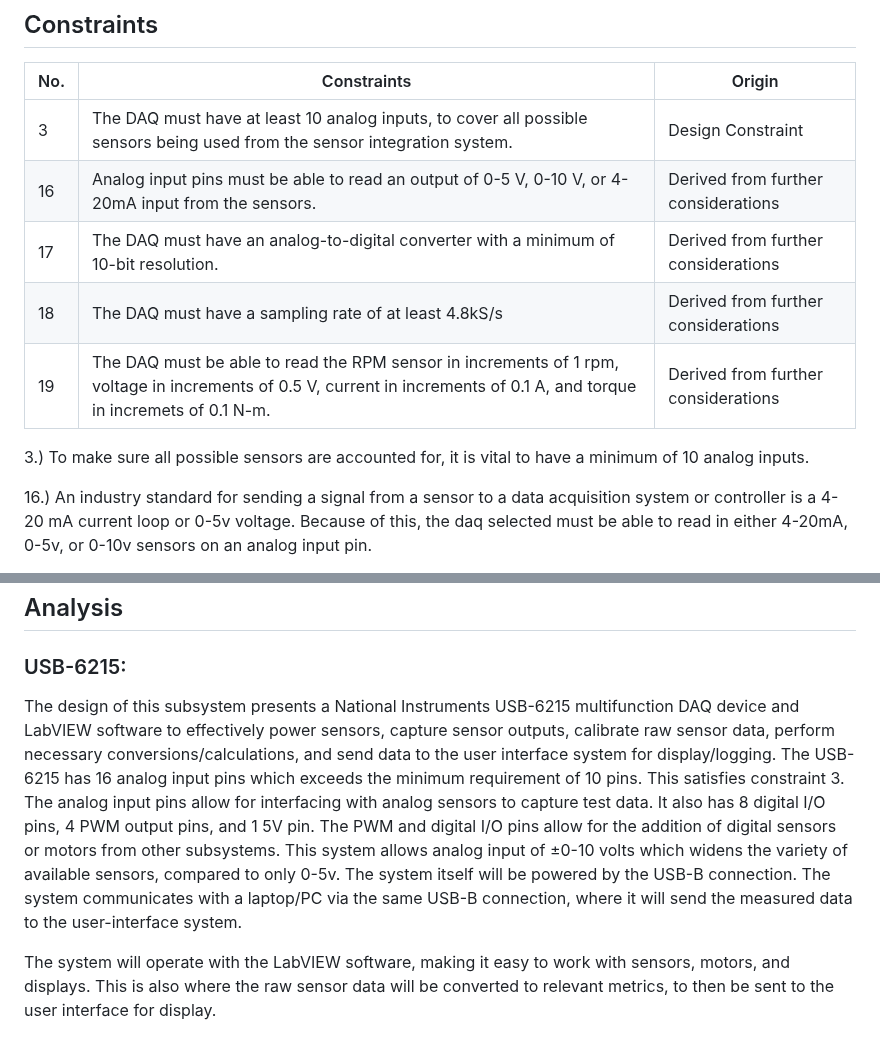
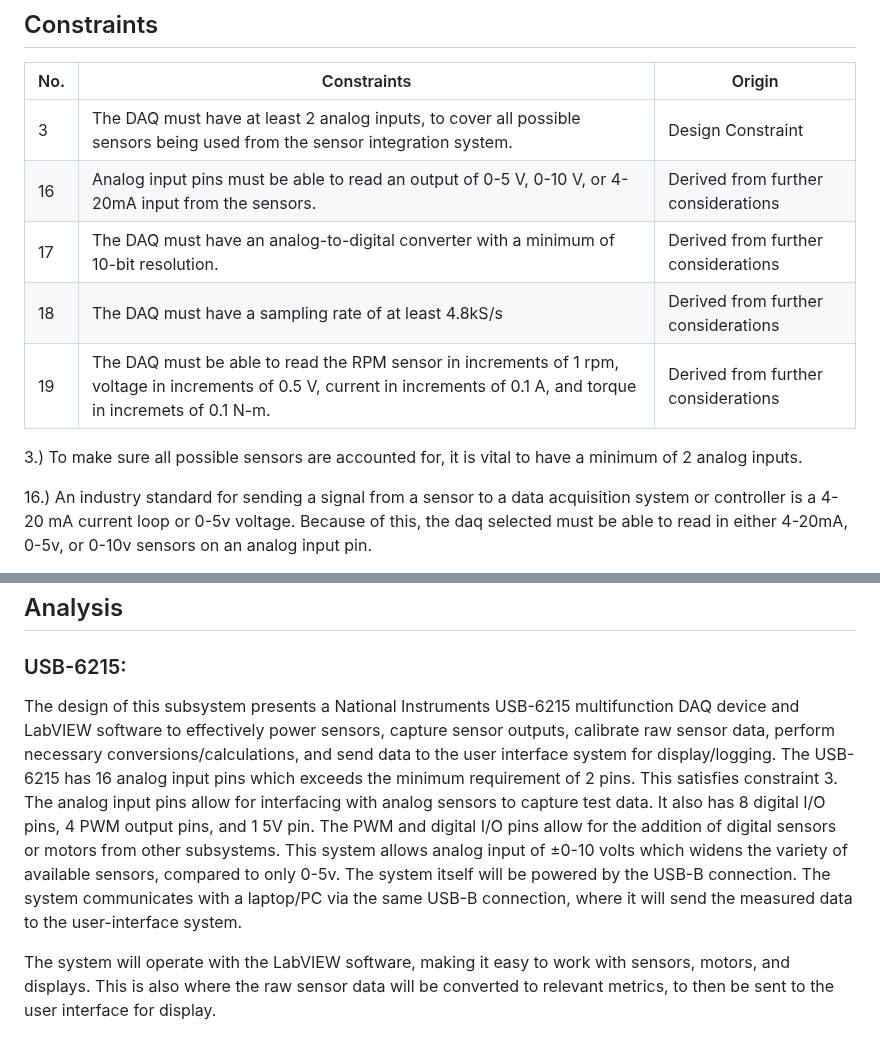
Before and after one commit to Dylan2432/S24_Team3_EV_Motorcycle_Chassis_Dynamometer, a Markdown page: Documentation/Signoffs/Create DAQ Subsystem.md, 2 parts joined by grey strips. GitHub-like rendering.

Commit message:
Update Create DAQ Subsystem.md
Update to constraint 3.

The reason for the need of a minimum 10 analog inputs was a suggestion from Jesse, as we originally thought we would need more than 2 inputs.  The constraint has been updated

The reason that we have decided to use the USB-6215, compared to other products such as the USB-6003, is due to the fact that it has 4 PWM Outputs, which will be needed in other subsystems.  This product also provides excellent resolution which will allow us to get a precise measure compared to real time.  This product was also approved by Jesse when brought to his attention.

```diff
--- a/Documentation/Signoffs/Create DAQ Subsystem.md
+++ b/Documentation/Signoffs/Create DAQ Subsystem.md
@@ -7,14 +7,14 @@ The primary function of the data acquisition (DAQ) is capturing and displaying r
 ## Constraints
 |No.        |Constraints   |Origin   |
 |---|---------------------|--------|
-|3|The DAQ must have at least 10 analog inputs, to cover all possible sensors being used from the sensor integration system.         |Design Constraint |
+|3|The DAQ must have at least 2 analog inputs, to cover all possible sensors being used from the sensor integration system.         |Design Constraint |
 |16|Analog input pins must be able to read an output of 0-5 V, 0-10 V, or 4-20mA input from the sensors.       |Derived from further considerations|
 |17|The DAQ must have an analog-to-digital converter with a minimum of 10-bit resolution.       |Derived from further considerations|
 |18|The DAQ must have a sampling rate of at least 4.8kS/s       |Derived from further considerations|
 |19|The DAQ must be able to read the RPM sensor in increments of 1 rpm, voltage in increments of 0.5 V, current in increments of 0.1 A, and torque in incremets of 0.1 N-m.      |Derived from further considerations|
 
 
-3.) To make sure all possible sensors are accounted for, it is vital to have a minimum of 10 analog inputs.
+3.) To make sure all possible sensors are accounted for, it is vital to have a minimum of 2 analog inputs.
 
 16.) An industry standard for sending a signal from a sensor to a data acquisition system or controller is a 4-20 mA current loop or 0-5v voltage.  Because of this, the daq selected must be able to read in either 4-20mA, 0-5v, or 0-10v sensors on an analog input pin.
 
@@ -42,7 +42,7 @@ Note: Due to the braking subsystem, the sensors are subject to change. However,
 
 ### USB-6215:
 
-The design of this subsystem presents a National Instruments USB-6215 multifunction DAQ device and LabVIEW software to effectively power sensors, capture sensor outputs, calibrate raw sensor data, perform necessary conversions/calculations, and send data to the user interface system for display/logging.  The USB-6215 has 16 analog input pins which exceeds the minimum requirement of 10 pins.  This satisfies constraint 3.  The analog input pins allow for interfacing with analog sensors to capture test data.  It also has 8 digital I/O pins, 4 PWM output pins, and 1 5V pin.  The PWM and digital I/O pins allow for the addition of digital sensors or motors from other subsystems.  This system allows analog input of ±0-10 volts which widens the variety of available sensors, compared to only 0-5v. The system itself will be powered by the USB-B connection. The system communicates with a laptop/PC via the same USB-B connection, where it will send the measured data to the user-interface system.
+The design of this subsystem presents a National Instruments USB-6215 multifunction DAQ device and LabVIEW software to effectively power sensors, capture sensor outputs, calibrate raw sensor data, perform necessary conversions/calculations, and send data to the user interface system for display/logging.  The USB-6215 has 16 analog input pins which exceeds the minimum requirement of 2 pins.  This satisfies constraint 3.  The analog input pins allow for interfacing with analog sensors to capture test data.  It also has 8 digital I/O pins, 4 PWM output pins, and 1 5V pin.  The PWM and digital I/O pins allow for the addition of digital sensors or motors from other subsystems.  This system allows analog input of ±0-10 volts which widens the variety of available sensors, compared to only 0-5v. The system itself will be powered by the USB-B connection. The system communicates with a laptop/PC via the same USB-B connection, where it will send the measured data to the user-interface system.
 
   The system will operate with the LabVIEW software, making it easy to work with sensors, motors, and displays.  This is also where the raw sensor data will be converted to relevant metrics, to then be sent to the user interface for display.
 
```
